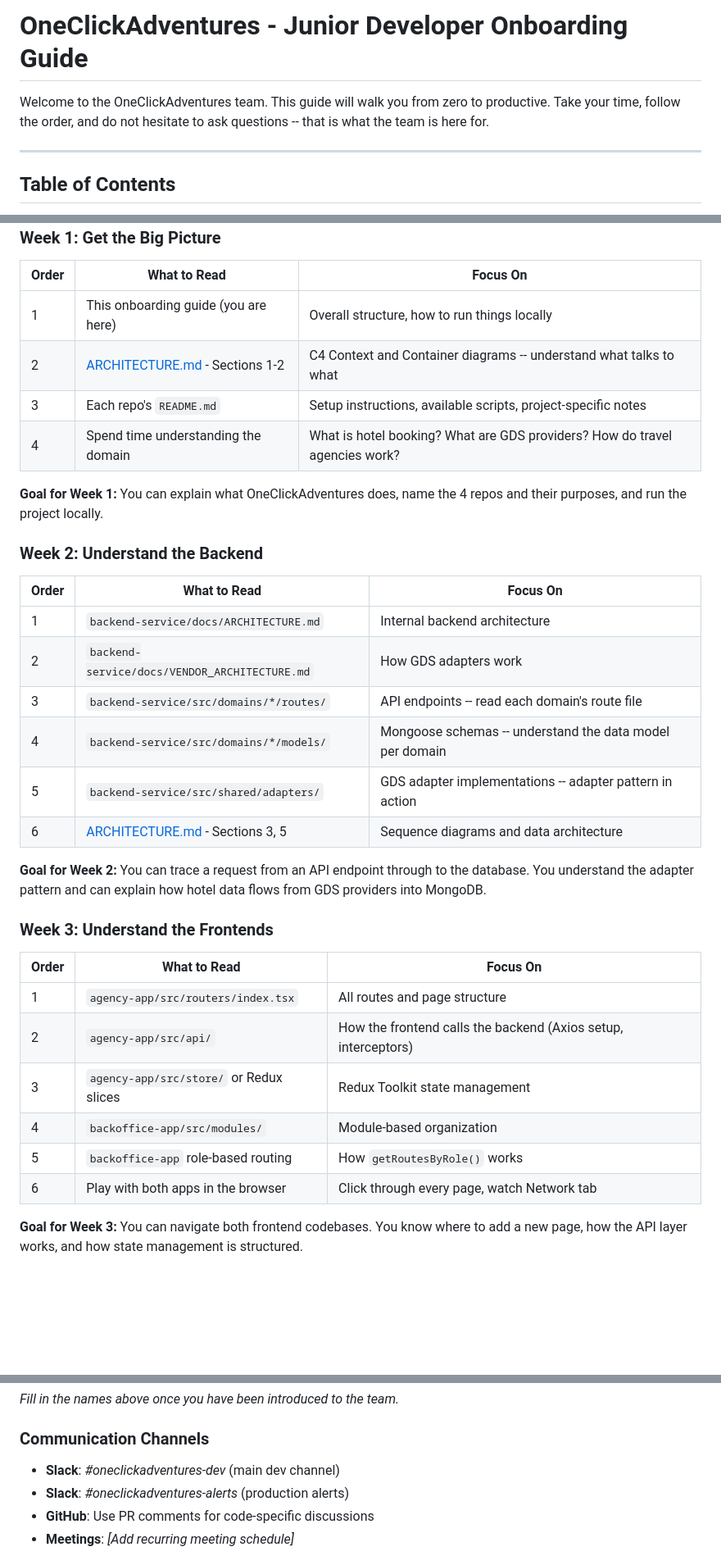
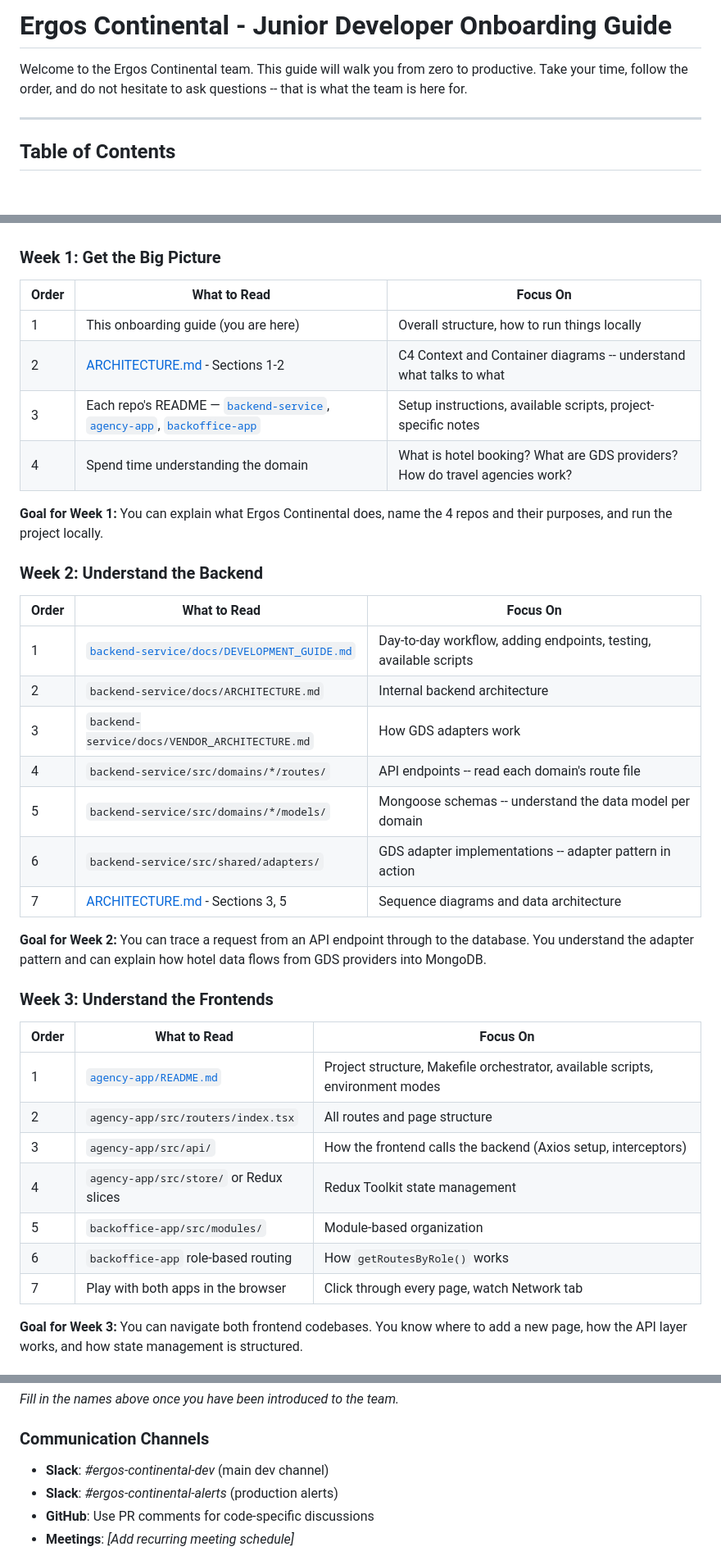
Before and after one commit to lukzen/documentation, a Markdown page: technical/1-onboarding/ONBOARDING_GUIDE.md, 3 parts joined by grey strips. Shown at 82% size. Drawn GitHub-style; blank space fills up the shorter version.

Commit message:
docs: update onboarding guide and merge Restel integration guide
- Rename OneClickAdventures to Ergos Continental across onboarding guide
- Add explicit links to repo READMEs and Development Guide in learning path
- Fix Makefile location reference (agency-app/, not root)
- Merge Restel integration guide from agency-app into documentation repo
  with enriched API reference, implementation walkthrough, and troubleshooting

```diff
--- a/technical/1-onboarding/ONBOARDING_GUIDE.md
+++ b/technical/1-onboarding/ONBOARDING_GUIDE.md
@@ -1,6 +1,6 @@
-# OneClickAdventures - Junior Developer Onboarding Guide
+# Ergos Continental - Junior Developer Onboarding Guide
 
-Welcome to the OneClickAdventures team. This guide will walk you from zero to productive. Take your time, follow the order, and do not hesitate to ask questions -- that is what the team is here for.
+Welcome to the Ergos Continental team. This guide will walk you from zero to productive. Take your time, follow the order, and do not hesitate to ask questions -- that is what the team is here for.
 
 ---
 
@@ -378,21 +378,22 @@ This is a structured 4-week learning path. You do not need to memorize everythin
 |---|---|---|
 | 1 | This onboarding guide (you are here) | Overall structure, how to run things locally |
 | 2 | [ARCHITECTURE.md](ARCHITECTURE.md) - Sections 1-2 | C4 Context and Container diagrams -- understand what talks to what |
-| 3 | Each repo's `README.md` | Setup instructions, available scripts, project-specific notes |
+| 3 | Each repo's README — [`backend-service`](../../../backend-service/README.md), [`agency-app`](../../../agency-app/README.md), [`backoffice-app`](../../../backoffice-app/README.md) | Setup instructions, available scripts, project-specific notes |
 | 4 | Spend time understanding the domain | What is hotel booking? What are GDS providers? How do travel agencies work? |
 
-**Goal for Week 1:** You can explain what OneClickAdventures does, name the 4 repos and their purposes, and run the project locally.
+**Goal for Week 1:** You can explain what Ergos Continental does, name the 4 repos and their purposes, and run the project locally.
 
 ### Week 2: Understand the Backend
 
 | Order | What to Read | Focus On |
 |---|---|---|
-| 1 | `backend-service/docs/ARCHITECTURE.md` | Internal backend architecture |
-| 2 | `backend-service/docs/VENDOR_ARCHITECTURE.md` | How GDS adapters work |
-| 3 | `backend-service/src/domains/*/routes/` | API endpoints -- read each domain's route file |
-| 4 | `backend-service/src/domains/*/models/` | Mongoose schemas -- understand the data model per domain |
-| 5 | `backend-service/src/shared/adapters/` | GDS adapter implementations -- adapter pattern in action |
-| 6 | [ARCHITECTURE.md](ARCHITECTURE.md) - Sections 3, 5 | Sequence diagrams and data architecture |
+| 1 | [`backend-service/docs/DEVELOPMENT_GUIDE.md`](../../../backend-service/docs/DEVELOPMENT_GUIDE.md) | Day-to-day workflow, adding endpoints, testing, available scripts |
+| 2 | `backend-service/docs/ARCHITECTURE.md` | Internal backend architecture |
+| 3 | `backend-service/docs/VENDOR_ARCHITECTURE.md` | How GDS adapters work |
+| 4 | `backend-service/src/domains/*/routes/` | API endpoints -- read each domain's route file |
+| 5 | `backend-service/src/domains/*/models/` | Mongoose schemas -- understand the data model per domain |
+| 6 | `backend-service/src/shared/adapters/` | GDS adapter implementations -- adapter pattern in action |
+| 7 | [ARCHITECTURE.md](ARCHITECTURE.md) - Sections 3, 5 | Sequence diagrams and data architecture |
 
 **Goal for Week 2:** You can trace a request from an API endpoint through to the database. You understand the adapter pattern and can explain how hotel data flows from GDS providers into MongoDB.
 
@@ -400,12 +401,13 @@ This is a structured 4-week learning path. You do not need to memorize everythin
 
 | Order | What to Read | Focus On |
 |---|---|---|
-| 1 | `agency-app/src/routers/index.tsx` | All routes and page structure |
-| 2 | `agency-app/src/api/` | How the frontend calls the backend (Axios setup, interceptors) |
-| 3 | `agency-app/src/store/` or Redux slices | Redux Toolkit state management |
-| 4 | `backoffice-app/src/modules/` | Module-based organization |
-| 5 | `backoffice-app` role-based routing | How `getRoutesByRole()` works |
-| 6 | Play with both apps in the browser | Click through every page, watch Network tab |
+| 1 | [`agency-app/README.md`](../../../agency-app/README.md) | Project structure, Makefile orchestrator, available scripts, environment modes |
+| 2 | `agency-app/src/routers/index.tsx` | All routes and page structure |
+| 3 | `agency-app/src/api/` | How the frontend calls the backend (Axios setup, interceptors) |
+| 4 | `agency-app/src/store/` or Redux slices | Redux Toolkit state management |
+| 5 | `backoffice-app/src/modules/` | Module-based organization |
+| 6 | `backoffice-app` role-based routing | How `getRoutesByRole()` works |
+| 7 | Play with both apps in the browser | Click through every page, watch Network tab |
 
 **Goal for Week 3:** You can navigate both frontend codebases. You know where to add a new page, how the API layer works, and how state management is structured.
 
@@ -966,8 +968,8 @@ _Fill in the names above once you have been introduced to the team._
 
 ### Communication Channels
 
-- **Slack**: _#oneclickadventures-dev_ (main dev channel)
-- **Slack**: _#oneclickadventures-alerts_ (production alerts)
+- **Slack**: _#ergos-continental-dev_ (main dev channel)
+- **Slack**: _#ergos-continental-alerts_ (production alerts)
 - **GitHub**: Use PR comments for code-specific discussions
 - **Meetings**: _[Add recurring meeting schedule]_
 
```
Also changed, not shown: other parts of technical/1-onboarding/ONBOARDING_GUIDE.md (+3 -3 lines), 1 other file.
